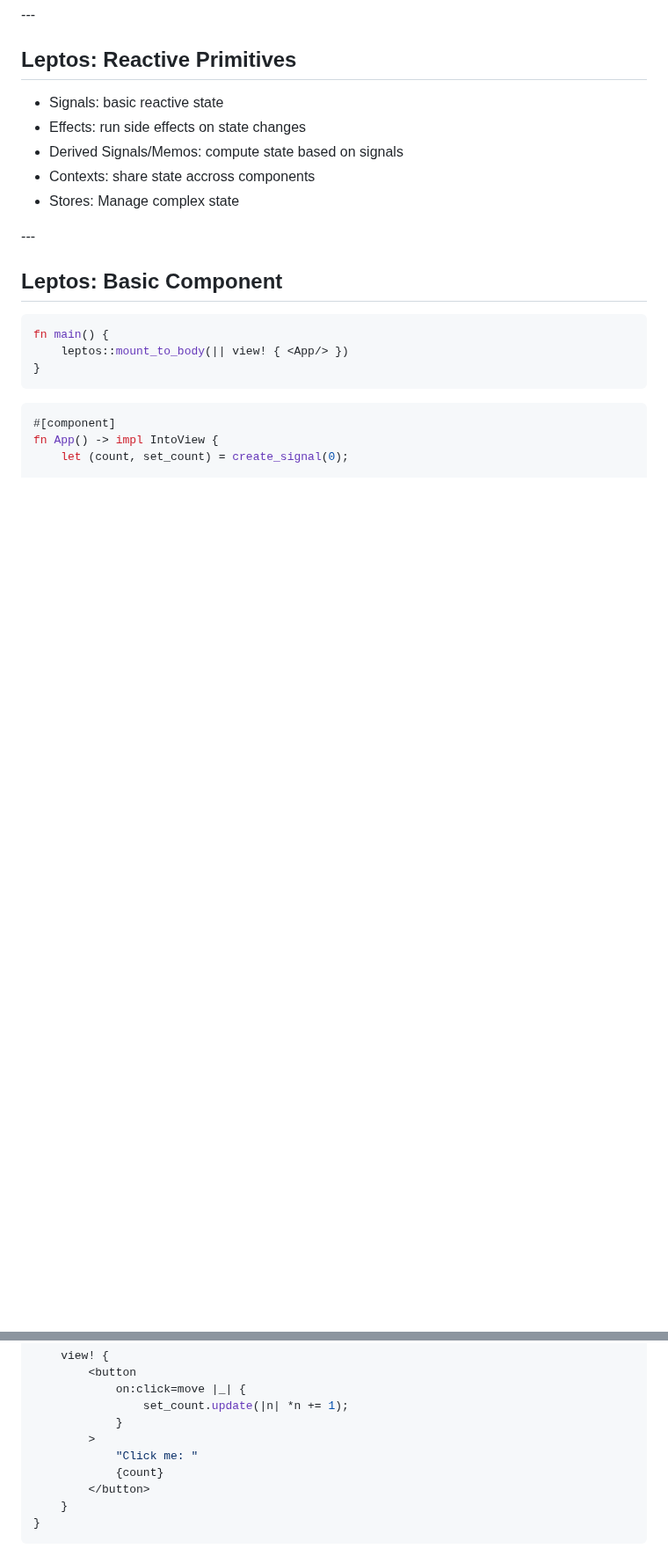
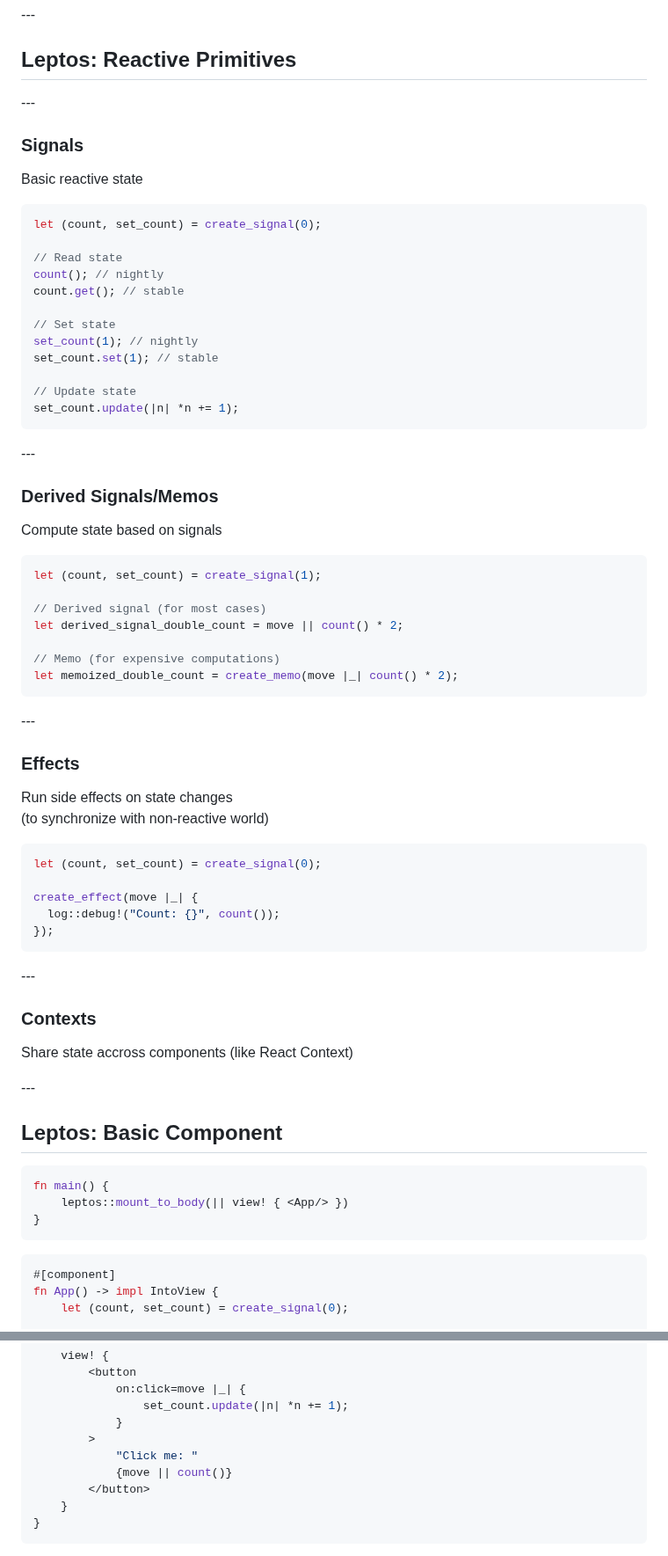
Before and after one commit to puzzle/tws24-fullstack-rust-slides, a Markdown page: slides.md, 2 parts joined by grey strips. Shown at 88% size. Drawn GitHub-style; blank space fills up the shorter version.

Commit message:
Add reactive primitive examples

````diff
--- a/slides.md
+++ b/slides.md
@@ -682,11 +682,63 @@ cargo install cargo-leptos leptosfmt
 
 ## Leptos: Reactive Primitives
 
-* Signals: basic reactive state
-* Effects: run side effects on state changes
-* Derived Signals/Memos: compute state based on signals
-* Contexts: share state accross components
-* Stores: Manage complex state
+-*-*-
+
+### Signals
+
+Basic reactive state
+
+```rust
+let (count, set_count) = create_signal(0);
+
+// Read state
+count(); // nightly
+count.get(); // stable
+
+// Set state
+set_count(1); // nightly
+set_count.set(1); // stable
+
+// Update state
+set_count.update(|n| *n += 1);
+```
+
+-*-*-
+
+### Derived Signals/Memos
+
+Compute state based on signals
+
+```rust
+let (count, set_count) = create_signal(1);
+
+// Derived signal (for most cases)
+let derived_signal_double_count = move || count() * 2;
+
+// Memo (for expensive computations)
+let memoized_double_count = create_memo(move |_| count() * 2);
+```
+
+-*-*-
+
+### Effects
+
+Run side effects on state changes \
+(to synchronize with non-reactive world)
+
+```rust
+let (count, set_count) = create_signal(0);
+
+create_effect(move |_| {
+  log::debug!("Count: {}", count());
+});
+```
+
+-*-*-
+
+### Contexts
+
+Share state accross components (like React Context)
 
 -*-*-
 
@@ -711,7 +763,7 @@ fn App() -> impl IntoView {
             }
         >
             "Click me: "
-            {count}
+            {move || count()}
         </button>
     }
 }
````
